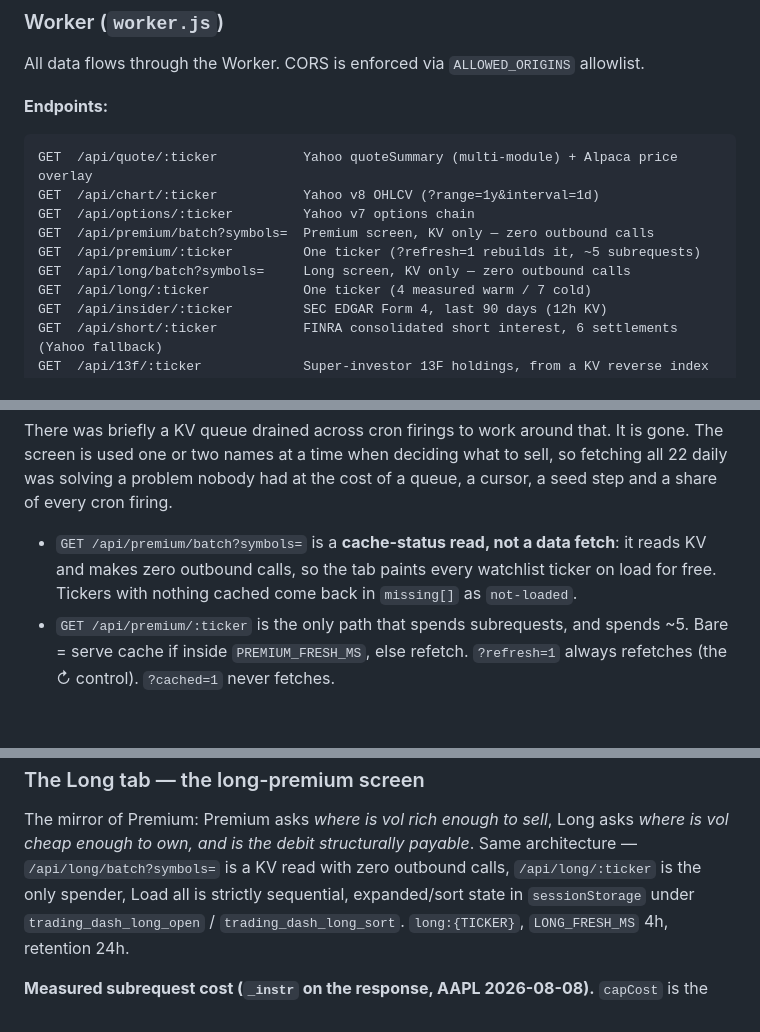
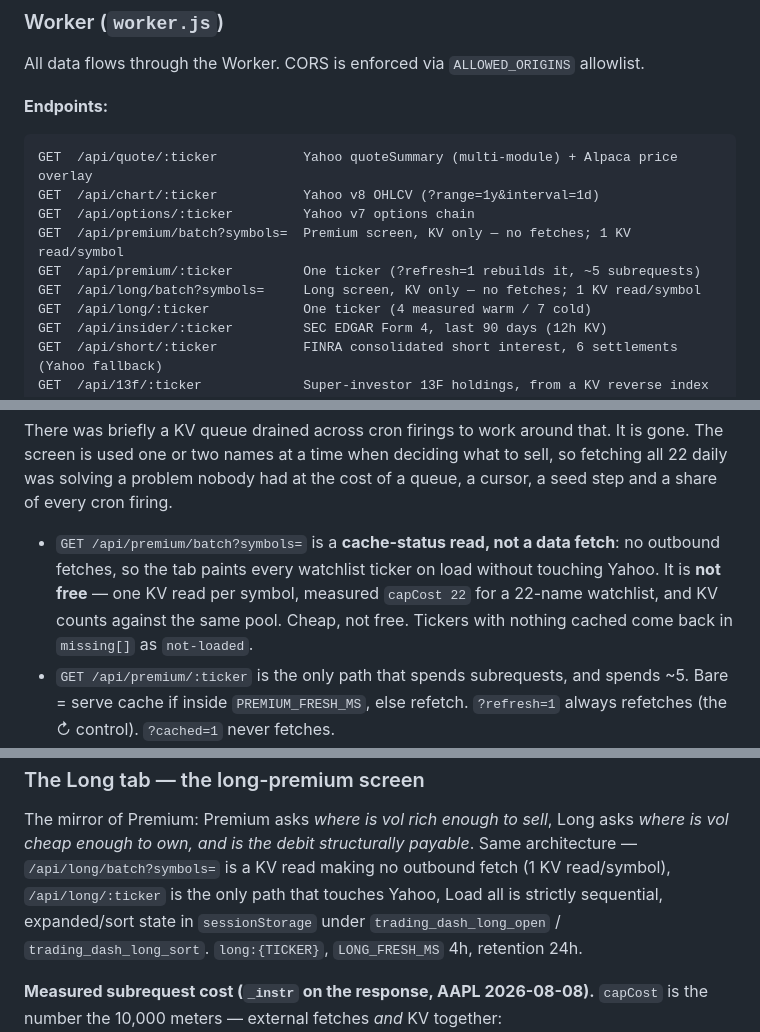
Before and after one commit to ambermlysak/trading_dash, a Markdown page: CLAUDE.md, 3 parts joined by grey strips. Drawn GitHub-style; blank space fills up the shorter version.

```diff
--- a/CLAUDE.md
+++ b/CLAUDE.md
@@ -637,9 +638,9 @@ All data flows through the Worker. CORS is enforced via `ALLOWED_ORIGINS` allowl
 GET  /api/quote/:ticker           Yahoo quoteSummary (multi-module) + Alpaca price overlay
 GET  /api/chart/:ticker           Yahoo v8 OHLCV (?range=1y&interval=1d)
 GET  /api/options/:ticker         Yahoo v7 options chain
-GET  /api/premium/batch?symbols=  Premium screen, KV only — zero outbound calls
+GET  /api/premium/batch?symbols=  Premium screen, KV only — no fetches; 1 KV read/symbol
 GET  /api/premium/:ticker         One ticker (?refresh=1 rebuilds it, ~5 subrequests)
-GET  /api/long/batch?symbols=     Long screen, KV only — zero outbound calls
+GET  /api/long/batch?symbols=     Long screen, KV only — no fetches; 1 KV read/symbol
 GET  /api/long/:ticker            One ticker (4 measured warm / 7 cold)
 GET  /api/insider/:ticker         SEC EDGAR Form 4, last 90 days (12h KV)
 GET  /api/short/:ticker           FINRA consolidated short interest, 6 settlements (Yahoo fallback)
@@ -1189,9 +1225,10 @@ There was briefly a KV queue drained across cron firings to work around that. It
 is used one or two names at a time when deciding what to sell, so fetching all 22 daily was solving a
 problem nobody had at the cost of a queue, a cursor, a seed step and a share of every cron firing.
 
-- `GET /api/premium/batch?symbols=` is a **cache-status read, not a data fetch**: it reads KV and
-  makes zero outbound calls, so the tab paints every watchlist ticker on load for free. Tickers with
-  nothing cached come back in `missing[]` as `not-loaded`.
+- `GET /api/premium/batch?symbols=` is a **cache-status read, not a data fetch**: no outbound fetches,
+  so the tab paints every watchlist ticker on load without touching Yahoo. It is **not free** — one KV
+  read per symbol, measured `capCost 22` for a 22-name watchlist, and KV counts against the same pool.
+  Cheap, not free. Tickers with nothing cached come back in `missing[]` as `not-loaded`.
 - `GET /api/premium/:ticker` is the only path that spends subrequests, and spends ~5. Bare = serve
   cache if inside `PREMIUM_FRESH_MS`, else refetch. `?refresh=1` always refetches (the ↻ control).
   `?cached=1` never fetches.
@@ -1286,7 +1323,8 @@ directions because a missing value is not a small value. Expanded state persists
 
 The mirror of Premium: Premium asks *where is vol rich enough to sell*, Long asks *where is vol cheap
 enough to own, and is the debit structurally payable*. Same architecture — `/api/long/batch?symbols=`
-is a KV read with zero outbound calls, `/api/long/:ticker` is the only spender, Load all is strictly
+is a KV read making no outbound fetch (1 KV read/symbol), `/api/long/:ticker` is the only path that
+touches Yahoo, Load all is strictly
 sequential, expanded/sort state in `sessionStorage` under `trading_dash_long_open` /
 `trading_dash_long_sort`. `long:{TICKER}`, `LONG_FRESH_MS` 4h, retention 24h.
 
```
Also changed, not shown: other parts of CLAUDE.md (+44 -8 lines), ARCHITECTURE.md (+15 -9 lines).
